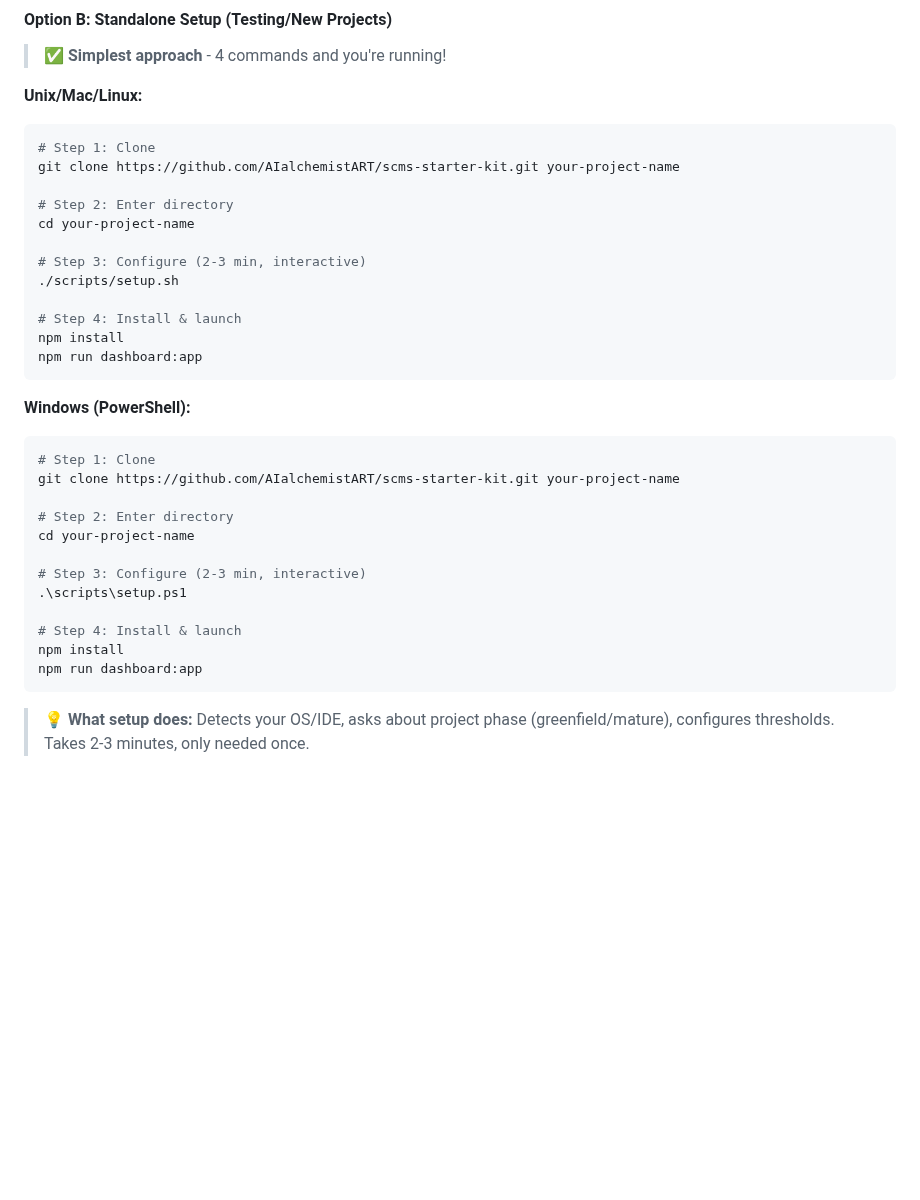
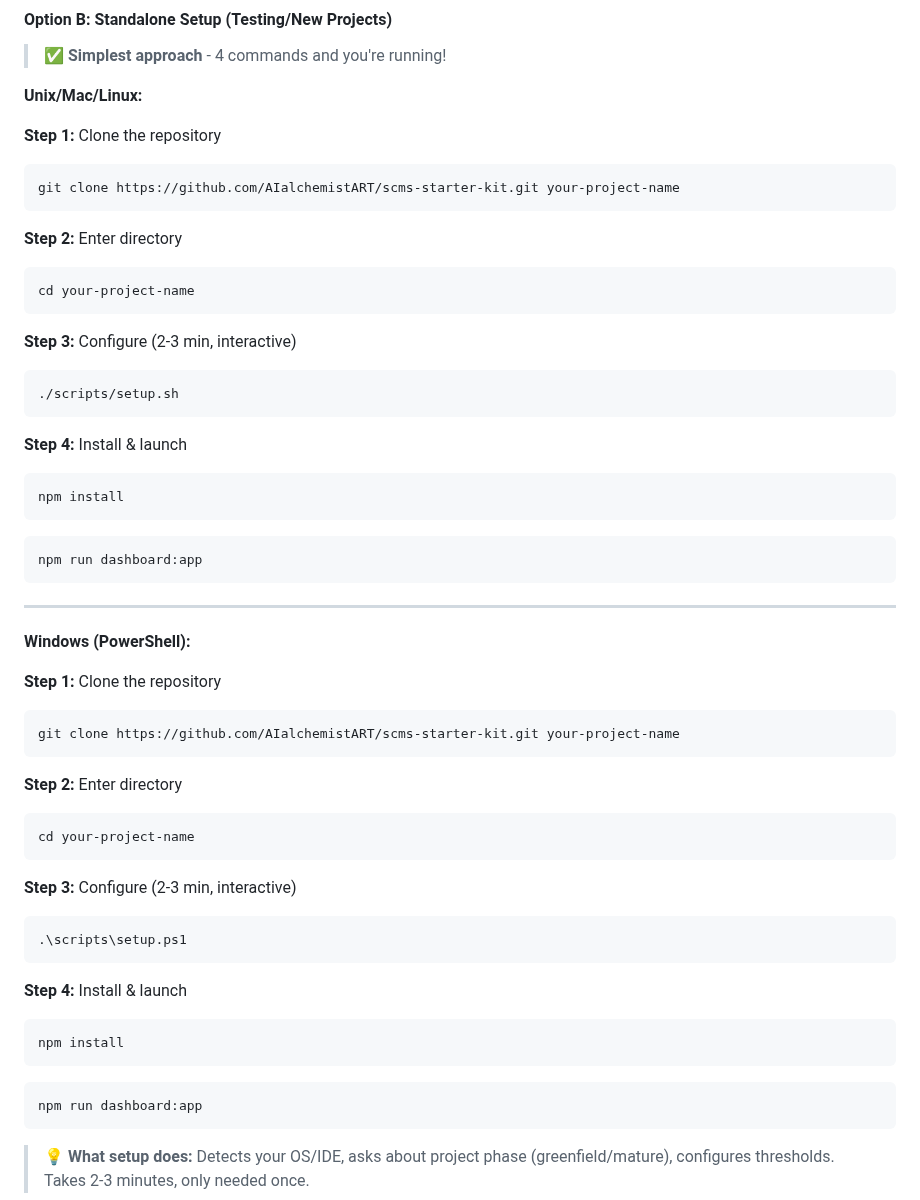
Before and after one commit to AIalchemistART/scms-starter-kit, a Markdown page: README.md, the part around the change. Rendered like a GitHub page; blank space fills up the shorter version.

````diff
--- a/README.md
+++ b/README.md
@@ -348,34 +348,54 @@ Remove-Item -Recurse -Force "$env:USERPROFILE\Downloads\scms-starter-kit"
 > **✅ Simplest approach** - 4 commands and you're running!
 
 **Unix/Mac/Linux:**
+
+**Step 1:** Clone the repository
 ```bash
-# Step 1: Clone
 git clone https://github.com/AIalchemistART/scms-starter-kit.git your-project-name
+```
 
-# Step 2: Enter directory
+**Step 2:** Enter directory
+```bash
 cd your-project-name
+```
 
-# Step 3: Configure (2-3 min, interactive)
+**Step 3:** Configure (2-3 min, interactive)
+```bash
 ./scripts/setup.sh
+```
 
-# Step 4: Install & launch
+**Step 4:** Install & launch
+```bash
 npm install
+```
+```bash
 npm run dashboard:app
 ```
 
+---
+
 **Windows (PowerShell):**
+
+**Step 1:** Clone the repository
 ```powershell
-# Step 1: Clone
 git clone https://github.com/AIalchemistART/scms-starter-kit.git your-project-name
+```
 
-# Step 2: Enter directory
+**Step 2:** Enter directory
+```powershell
 cd your-project-name
+```
 
-# Step 3: Configure (2-3 min, interactive)
+**Step 3:** Configure (2-3 min, interactive)
+```powershell
 .\scripts\setup.ps1
+```
 
-# Step 4: Install & launch
+**Step 4:** Install & launch
+```powershell
 npm install
+```
+```powershell
 npm run dashboard:app
 ```
 
````
Also changed, not shown: SETUP.md (+23 -7 lines).
